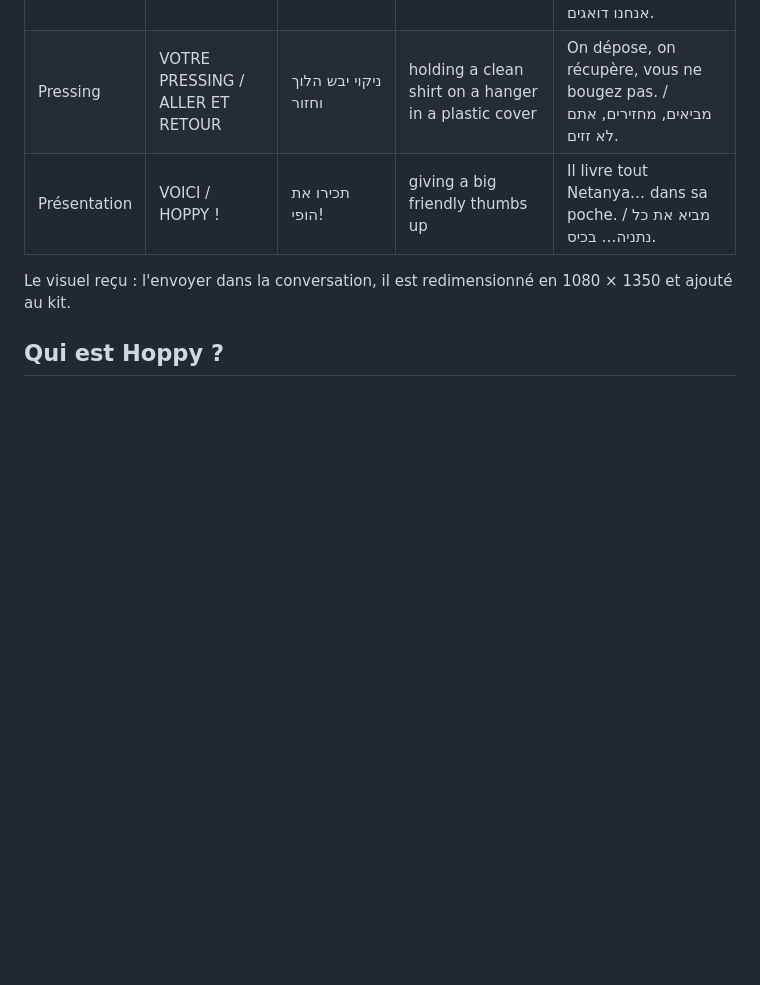
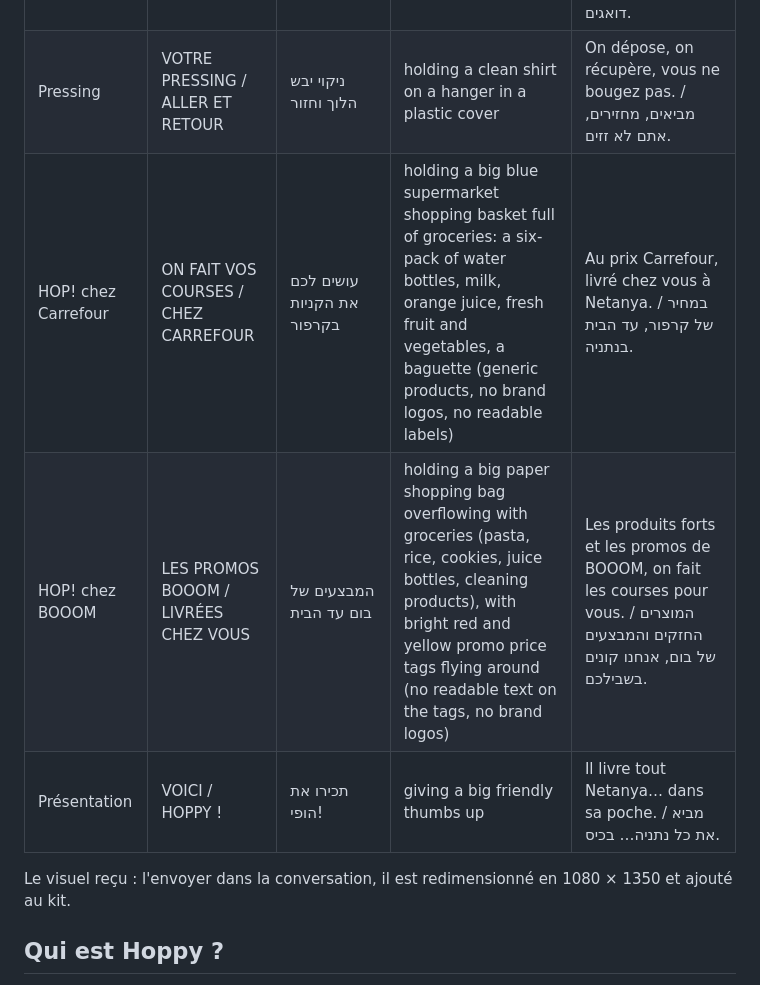
Before and after one commit to bellaichewilliam-svg/Agenda-contr-le-, a Markdown page: video/HOPPY.md, the part around the change. Rendered like a GitHub page; blank space fills up the shorter version.

Commit message:
Hoppy : thèmes prêts « HOP! chez Carrefour » et « HOP! chez BOOOM » pour les visuels réseaux
Co-Authored-By: Claude Opus 5.5 <noreply@anthropic.com>
Claude-Session: https://claude.ai/code/session_01HjyNE8jb2CVL8HhFoocmFa

```diff
--- a/video/HOPPY.md
+++ b/video/HOPPY.md
@@ -35,6 +35,8 @@ Spell every text exactly as written, letter by letter.
 | Pharmacie | VOTRE PHARMACIE / SANS BOUGER | בית המרקחת, בלי לזוז | holding a small white pharmacy bag with a green cross | Super-Pharm et les autres, livrés chez vous. / סופר-פארם ועוד, עד הבית. |
 | Colis | VOS COLIS / ENVOYÉS, RÉCUPÉRÉS | חבילות: שולחים ואוספים | carrying a stack of cardboard parcels | La poste, les retraits, les envois : on s'en occupe. / דואר, איסוף ומשלוח: אנחנו דואגים. |
 | Pressing | VOTRE PRESSING / ALLER ET RETOUR | ניקוי יבש הלוך וחזור | holding a clean shirt on a hanger in a plastic cover | On dépose, on récupère, vous ne bougez pas. / מביאים, מחזירים, אתם לא זזים. |
+| HOP! chez Carrefour | ON FAIT VOS COURSES / CHEZ CARREFOUR | עושים לכם את הקניות בקרפור | holding a big blue supermarket shopping basket full of groceries: a six-pack of water bottles, milk, orange juice, fresh fruit and vegetables, a baguette (generic products, no brand logos, no readable labels) | Au prix Carrefour, livré chez vous à Netanya. / במחיר של קרפור, עד הבית בנתניה. |
+| HOP! chez BOOOM | LES PROMOS BOOOM / LIVRÉES CHEZ VOUS | המבצעים של בום עד הבית | holding a big paper shopping bag overflowing with groceries (pasta, rice, cookies, juice bottles, cleaning products), with bright red and yellow promo price tags flying around (no readable text on the tags, no brand logos) | Les produits forts et les promos de BOOOM, on fait les courses pour vous. / המוצרים החזקים והמבצעים של בום, אנחנו קונים בשבילכם. |
 | Présentation | VOICI / HOPPY ! | תכירו את הופי! | giving a big friendly thumbs up | Il livre tout Netanya… dans sa poche. / מביא את כל נתניה… בכיס. |
 
 Le visuel reçu : l'envoyer dans la conversation, il est redimensionné en 1080 × 1350 et ajouté au kit.
```
